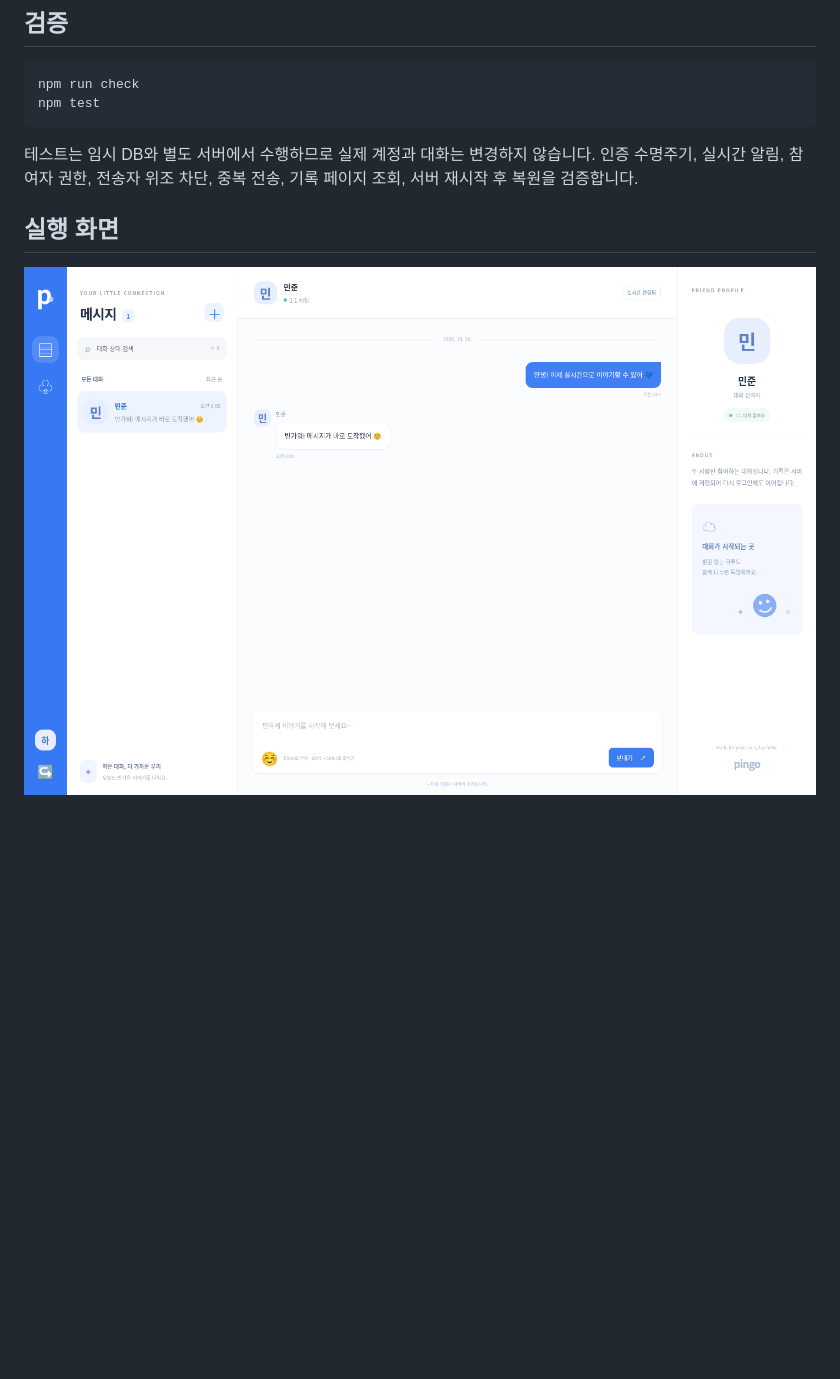
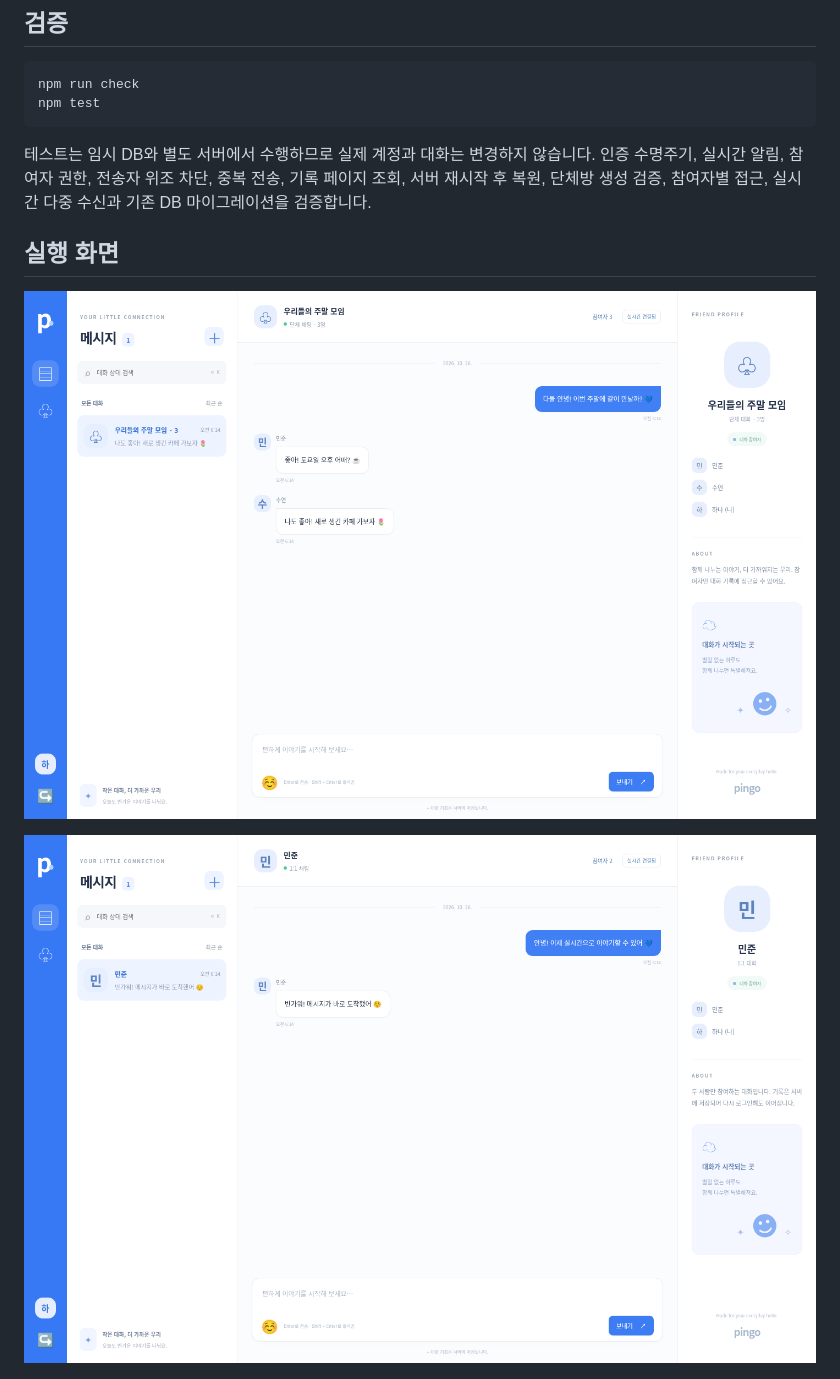
Before and after one commit to 2tghdcdbyd-hub/aa, a Markdown page: README.md, the part around one of its changes. Rendered like a GitHub page; pictures changed too: docs/pingo-group.png (added), docs/pingo-realtime.png; blank space fills up the shorter version.

Commit message:
Add realtime group chats with participant lists and safe schema migration

````diff
--- a/README.md
+++ b/README.md
@@ -48,9 +60,11 @@ npm run check
 npm test
 ```
 
-테스트는 임시 DB와 별도 서버에서 수행하므로 실제 계정과 대화는 변경하지 않습니다. 인증 수명주기, 실시간 알림, 참여자 권한, 전송자 위조 차단, 중복 전송, 기록 페이지 조회, 서버 재시작 후 복원을 검증합니다.
+테스트는 임시 DB와 별도 서버에서 수행하므로 실제 계정과 대화는 변경하지 않습니다. 인증 수명주기, 실시간 알림, 참여자 권한, 전송자 위조 차단, 중복 전송, 기록 페이지 조회, 서버 재시작 후 복원, 단체방 생성 검증, 참여자별 접근, 실시간 다중 수신과 기존 DB 마이그레이션을 검증합니다.
 
 ## 실행 화면
+
+![단체 실시간 채팅](docs/pingo-group.png)
 
 ![1:1 실시간 채팅](docs/pingo-realtime.png)
 
````
Also changed, not shown: other parts of README.md (+14 -2 lines), docs/pingo-group-mobile.png (added), 5 other files.
